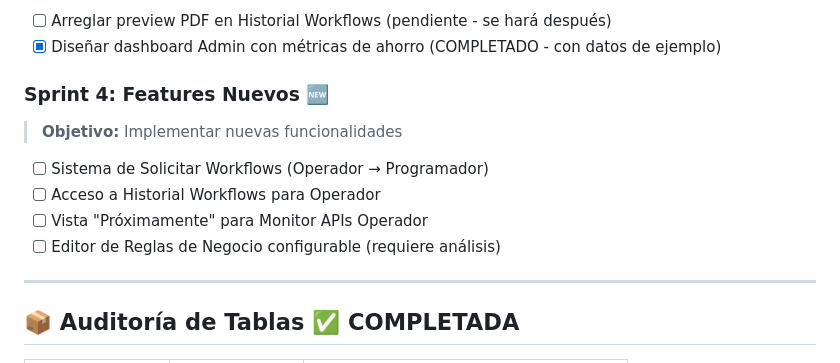
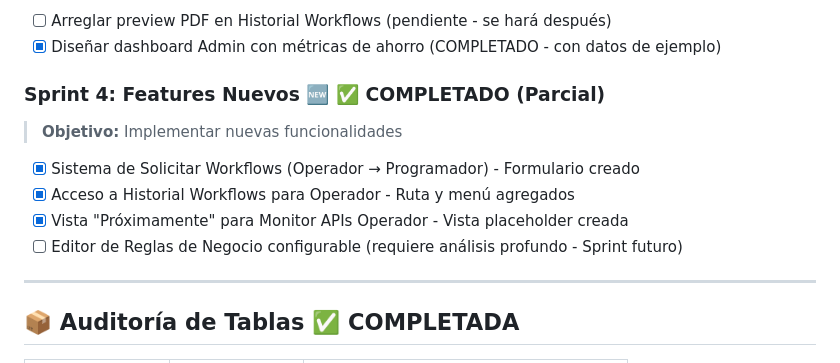
Before and after one commit to Noodle1981/Front-Api, a Markdown page: docs/procedimientos/RESUMEN.md, the part around the change. Drawn GitHub-style.

Commit message:
docs: Sprint 4 completado

```diff
--- a/docs/procedimientos/RESUMEN.md
+++ b/docs/procedimientos/RESUMEN.md
@@ -87,13 +87,13 @@
 - [ ] Arreglar preview PDF en Historial Workflows (pendiente - se hará después)
 - [x] Diseñar dashboard Admin con métricas de ahorro (COMPLETADO - con datos de ejemplo)
 
-### Sprint 4: Features Nuevos 🆕
+### Sprint 4: Features Nuevos 🆕 ✅ COMPLETADO (Parcial)
 > **Objetivo:** Implementar nuevas funcionalidades
 
-- [ ] Sistema de Solicitar Workflows (Operador → Programador)
-- [ ] Acceso a Historial Workflows para Operador
-- [ ] Vista "Próximamente" para Monitor APIs Operador
-- [ ] Editor de Reglas de Negocio configurable (requiere análisis)
+- [x] Sistema de Solicitar Workflows (Operador → Programador) - Formulario creado
+- [x] Acceso a Historial Workflows para Operador - Ruta y menú agregados
+- [x] Vista "Próximamente" para Monitor APIs Operador - Vista placeholder creada
+- [ ] Editor de Reglas de Negocio configurable (requiere análisis profundo - Sprint futuro)
 
 ---
 
```
